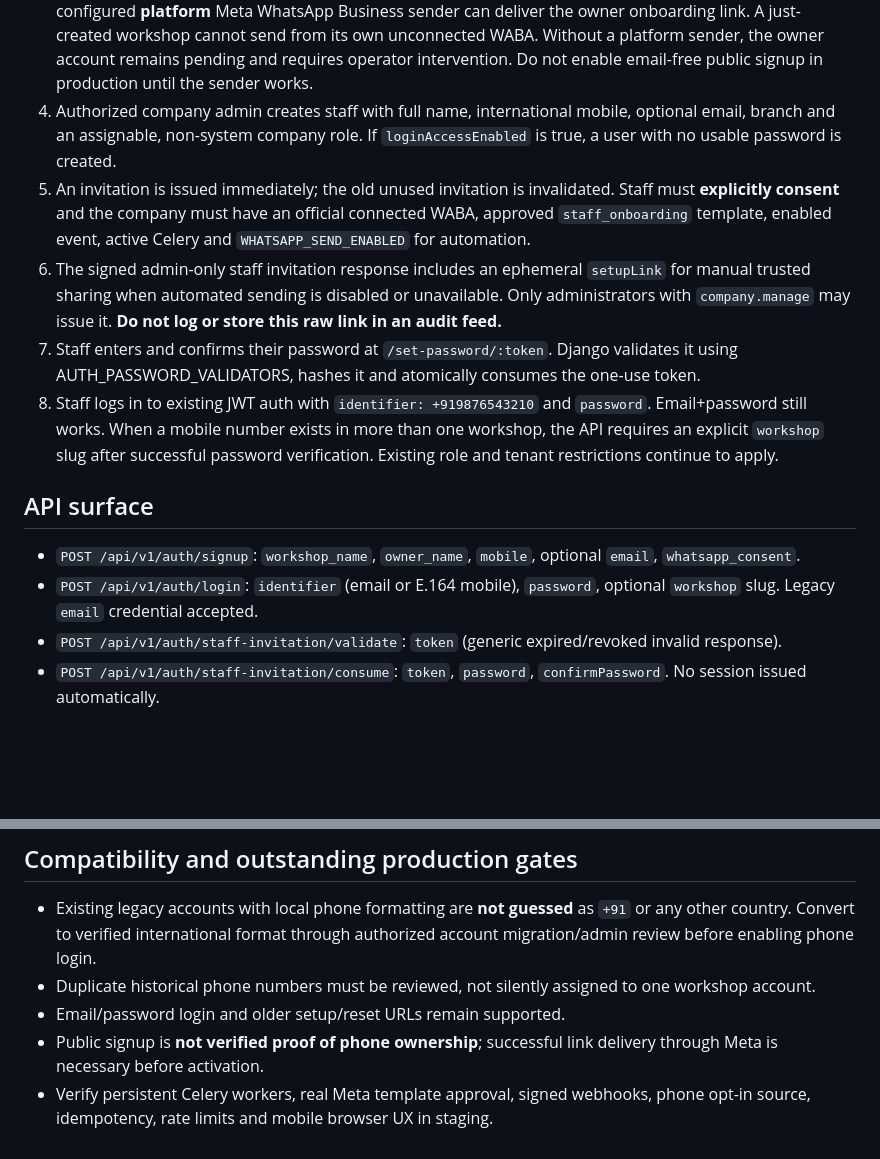
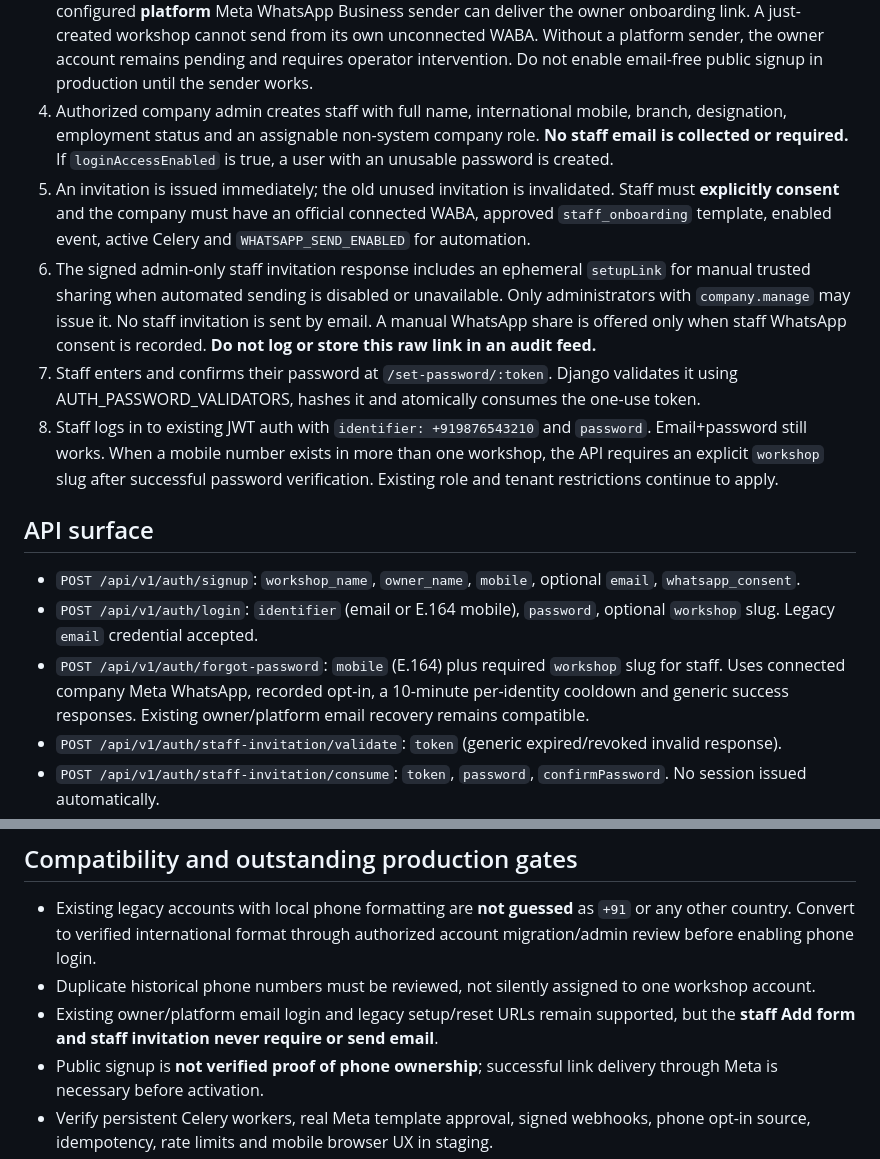
Before and after one commit to amnas-cubixmet/cubegears-backend, a Markdown page: docs/mobile-staff-onboarding.md, 2 parts joined by grey strips. Drawn GitHub-style; blank space fills up the shorter version.

Commit message:
docs(auth): document WhatsApp-only staff setup, recovery and existing owner compatibility

```diff
--- a/docs/mobile-staff-onboarding.md
+++ b/docs/mobile-staff-onboarding.md
@@ -20,8 +20,9 @@ users, tenant roles or invoices are deleted or migrated to a different account.
    the owner account remains pending and requires operator intervention. Do
    not enable email-free public signup in production until the sender works.
 4. Authorized company admin creates staff with full name, international mobile,
-   optional email, branch and an assignable, non-system company role. If
-   `loginAccessEnabled` is true, a user with no usable password is created.
+   branch, designation, employment status and an assignable non-system company
+   role. **No staff email is collected or required.** If
+   `loginAccessEnabled` is true, a user with an unusable password is created.
 5. An invitation is issued immediately; the old unused invitation is
    invalidated. Staff must **explicitly consent** and the company must have
    an official connected WABA, approved `staff_onboarding` template, enabled
@@ -29,6 +30,8 @@ users, tenant roles or invoices are deleted or migrated to a different account.
 6. The signed admin-only staff invitation response includes an ephemeral
    `setupLink` for manual trusted sharing when automated sending is disabled
    or unavailable. Only administrators with `company.manage` may issue it.
+   No staff invitation is sent by email. A manual WhatsApp share is offered
+   only when staff WhatsApp consent is recorded.
    **Do not log or store this raw link in an audit feed.**
 7. Staff enters and confirms their password at `/set-password/:token`. Django
    validates it using AUTH_PASSWORD_VALIDATORS, hashes it and atomically consumes
@@ -45,6 +48,10 @@ users, tenant roles or invoices are deleted or migrated to a different account.
   optional `email`, `whatsapp_consent`.
 - `POST /api/v1/auth/login`: `identifier` (email or E.164 mobile),
   `password`, optional `workshop` slug. Legacy `email` credential accepted.
+- `POST /api/v1/auth/forgot-password`: `mobile` (E.164) plus required
+  `workshop` slug for staff. Uses connected company Meta WhatsApp, recorded
+  opt-in, a 10-minute per-identity cooldown and generic success responses.
+  Existing owner/platform email recovery remains compatible.
 - `POST /api/v1/auth/staff-invitation/validate`: `token` (generic
   expired/revoked invalid response).
 - `POST /api/v1/auth/staff-invitation/consume`: `token`, `password`,
@@ -108,7 +115,8 @@ and no-referrer headers are required for password-link safety.
   authorized account migration/admin review before enabling phone login.
 - Duplicate historical phone numbers must be reviewed, not silently assigned
   to one workshop account.
-- Email/password login and older setup/reset URLs remain supported.
+- Existing owner/platform email login and legacy setup/reset URLs remain
+  supported, but the **staff Add form and staff invitation never require or send email**.
 - Public signup is **not verified proof of phone ownership**; successful link
   delivery through Meta is necessary before activation.
 - Verify persistent Celery workers, real Meta template approval, signed webhooks,
```
